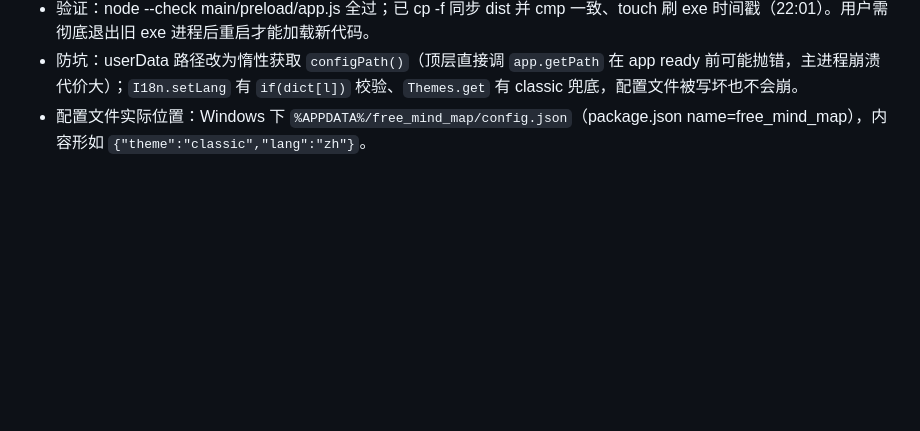
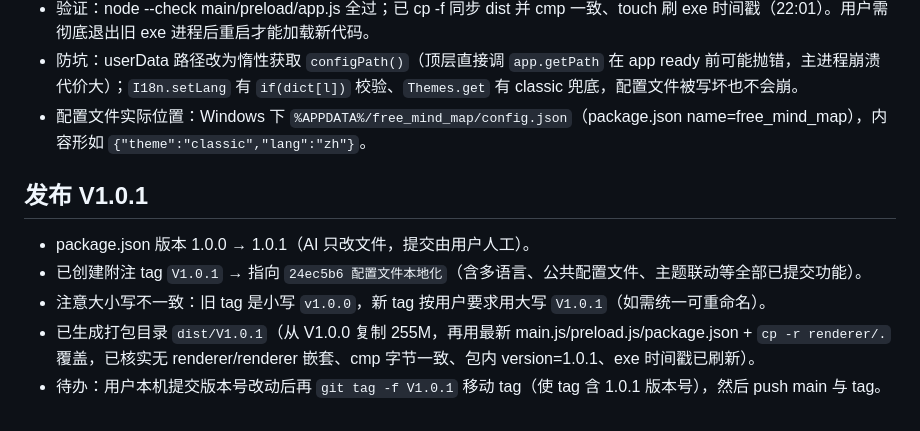
Before and after one commit to hupingin/free_mind_map, a Markdown page: .workbuddy/memory/2026-10-11.md, the part around the change. GitHub-like rendering; blank space fills up the shorter version.

Commit message:
chore: bump version to 1.0.1

```diff
--- a/.workbuddy/memory/2026-10-11.md
+++ b/.workbuddy/memory/2026-10-11.md
@@ -105,3 +105,10 @@
 - 验证：node --check main/preload/app.js 全过；已 cp -f 同步 dist 并 cmp 一致、touch 刷 exe 时间戳（22:01）。用户需彻底退出旧 exe 进程后重启才能加载新代码。
 - 防坑：userData 路径改为惰性获取 `configPath()`（顶层直接调 `app.getPath` 在 app ready 前可能抛错，主进程崩溃代价大）；`I18n.setLang` 有 `if(dict[l])` 校验、`Themes.get` 有 classic 兜底，配置文件被写坏也不会崩。
 - 配置文件实际位置：Windows 下 `%APPDATA%/free_mind_map/config.json`（package.json name=free_mind_map），内容形如 `{"theme":"classic","lang":"zh"}`。
+
+## 发布 V1.0.1
+- package.json 版本 1.0.0 → 1.0.1（AI 只改文件，提交由用户人工）。
+- 已创建附注 tag `V1.0.1` → 指向 `24ec5b6 配置文件本地化`（含多语言、公共配置文件、主题联动等全部已提交功能）。
+- 注意大小写不一致：旧 tag 是小写 `v1.0.0`，新 tag 按用户要求用大写 `V1.0.1`（如需统一可重命名）。
+- 已生成打包目录 `dist/V1.0.1`（从 V1.0.0 复制 255M，再用最新 main.js/preload.js/package.json + `cp -r renderer/.` 覆盖，已核实无 renderer/renderer 嵌套、cmp 字节一致、包内 version=1.0.1、exe 时间戳已刷新）。
+- 待办：用户本机提交版本号改动后再 `git tag -f V1.0.1` 移动 tag（使 tag 含 1.0.1 版本号），然后 push main 与 tag。
```
